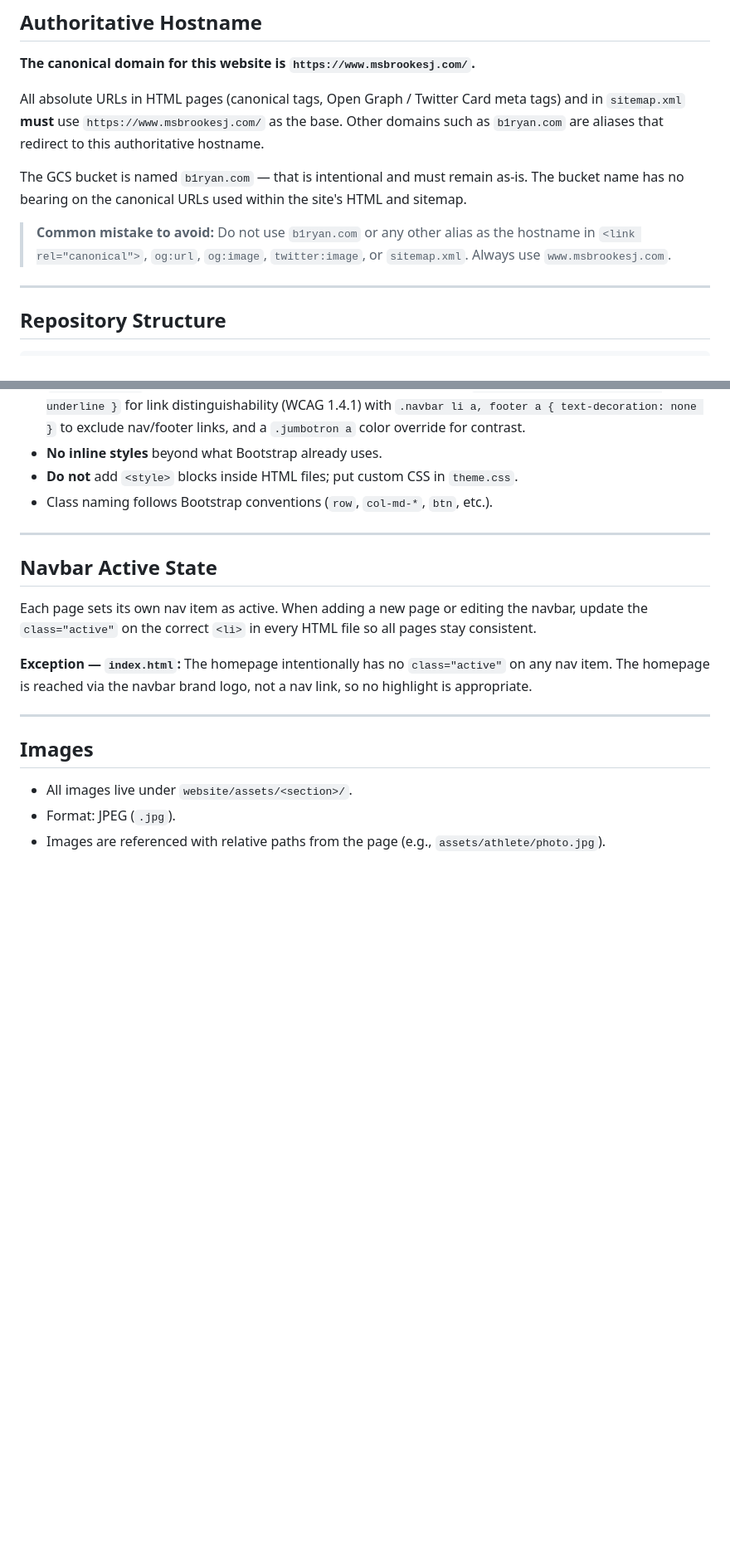
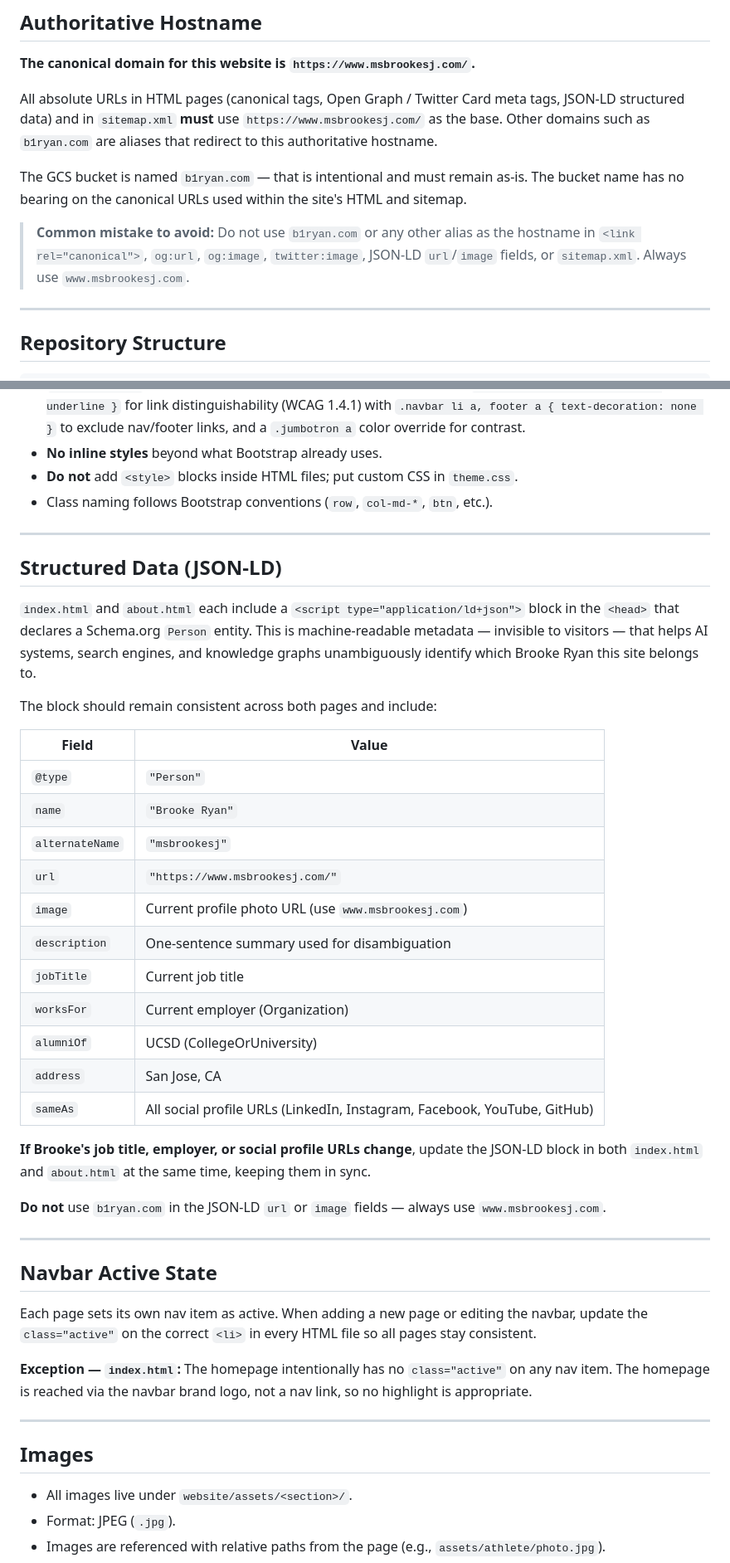
Before and after one commit to msbrookesj/msbrookesj.com, a Markdown page: CLAUDE.md, 2 parts joined by grey strips. Shown at 83% size. GitHub-like rendering; blank space fills up the shorter version.

Commit message:
Update CLAUDE.md to document JSON-LD structured data pattern
Documents the Schema.org Person block added to index.html and about.html:
adds a dedicated section with field reference, updates the page conventions
head description, extends the canonical-URL warning to cover JSON-LD fields,
carves out the JSON-LD exception in the no-inline-script rule, and adds a
note to the new-page checklist.

https://claude.ai/code/session_013VSZXRmWukjkLot4gK14wa

```diff
--- a/CLAUDE.md
+++ b/CLAUDE.md
@@ -14,11 +14,11 @@ A personal portfolio website for msbrookesj (Brooke Ryan), hosted as a static si
 
 **The canonical domain for this website is `https://www.msbrookesj.com/`.**
 
-All absolute URLs in HTML pages (canonical tags, Open Graph / Twitter Card meta tags) and in `sitemap.xml` **must** use `https://www.msbrookesj.com/` as the base. Other domains such as `b1ryan.com` are aliases that redirect to this authoritative hostname.
+All absolute URLs in HTML pages (canonical tags, Open Graph / Twitter Card meta tags, JSON-LD structured data) and in `sitemap.xml` **must** use `https://www.msbrookesj.com/` as the base. Other domains such as `b1ryan.com` are aliases that redirect to this authoritative hostname.
 
 The GCS bucket is named `b1ryan.com` — that is intentional and must remain as-is. The bucket name has no bearing on the canonical URLs used within the site's HTML and sitemap.
 
-> **Common mistake to avoid:** Do not use `b1ryan.com` or any other alias as the hostname in `<link rel="canonical">`, `og:url`, `og:image`, `twitter:image`, or `sitemap.xml`. Always use `www.msbrookesj.com`.
+> **Common mistake to avoid:** Do not use `b1ryan.com` or any other alias as the hostname in `<link rel="canonical">`, `og:url`, `og:image`, `twitter:image`, JSON-LD `url`/`image` fields, or `sitemap.xml`. Always use `www.msbrookesj.com`.
 
 ---
 
@@ -112,6 +112,32 @@ When editing or adding a page, match this structure exactly. Do not introduce ne
 - **No inline styles** beyond what Bootstrap already uses.
 - **Do not** add `<style>` blocks inside HTML files; put custom CSS in `theme.css`.
 - Class naming follows Bootstrap conventions (`row`, `col-md-*`, `btn`, etc.).
+
+---
+
+## Structured Data (JSON-LD)
+
+`index.html` and `about.html` each include a `<script type="application/ld+json">` block in the `<head>` that declares a Schema.org `Person` entity. This is machine-readable metadata — invisible to visitors — that helps AI systems, search engines, and knowledge graphs unambiguously identify which Brooke Ryan this site belongs to.
+
+The block should remain consistent across both pages and include:
+
+| Field | Value |
+|-------|-------|
+| `@type` | `"Person"` |
+| `name` | `"Brooke Ryan"` |
+| `alternateName` | `"msbrookesj"` |
+| `url` | `"https://www.msbrookesj.com/"` |
+| `image` | Current profile photo URL (use `www.msbrookesj.com`) |
+| `description` | One-sentence summary used for disambiguation |
+| `jobTitle` | Current job title |
+| `worksFor` | Current employer (Organization) |
+| `alumniOf` | UCSD (CollegeOrUniversity) |
+| `address` | San Jose, CA |
+| `sameAs` | All social profile URLs (LinkedIn, Instagram, Facebook, YouTube, GitHub) |
+
+**If Brooke's job title, employer, or social profile URLs change**, update the JSON-LD block in both `index.html` and `about.html` at the same time, keeping them in sync.
+
+**Do not** use `b1ryan.com` in the JSON-LD `url` or `image` fields — always use `www.msbrookesj.com`.
 
 ---
 
```
Also changed, not shown: other parts of CLAUDE.md (+4 -2 lines).
